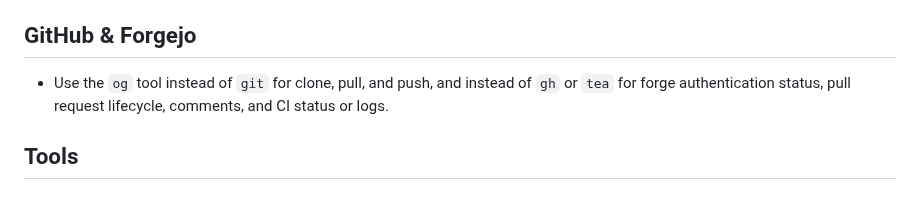
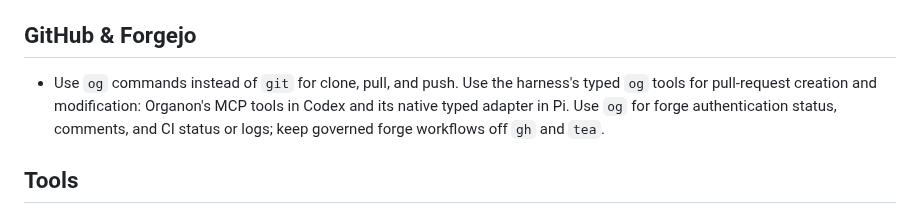
Before and after one commit to tta-lab/kosmos, a Markdown page: AGENTS.user.md, the part around the change. GitHub-like rendering.

Commit message:
fix(agents): route PR mutations through typed og tools (#219)
Co-authored-by: Neil <bn0010100@gmail.com>

```diff
--- a/AGENTS.user.md
+++ b/AGENTS.user.md
@@ -16,9 +16,11 @@ instructions. It is outside this repository and untouched by
 
 ## GitHub & Forgejo
 
-- Use the `og` tool instead of `git` for clone, pull, and push, and instead
-  of `gh` or `tea` for forge authentication status, pull request lifecycle,
-  comments, and CI status or logs.
+- Use `og` commands instead of `git` for clone, pull, and push. Use the
+  harness's typed `og` tools for pull-request creation and modification:
+  Organon's MCP tools in Codex and its native typed adapter in Pi. Use `og`
+  for forge authentication status, comments, and CI status or logs; keep
+  governed forge workflows off `gh` and `tea`.
 
 ## Tools
 
```
